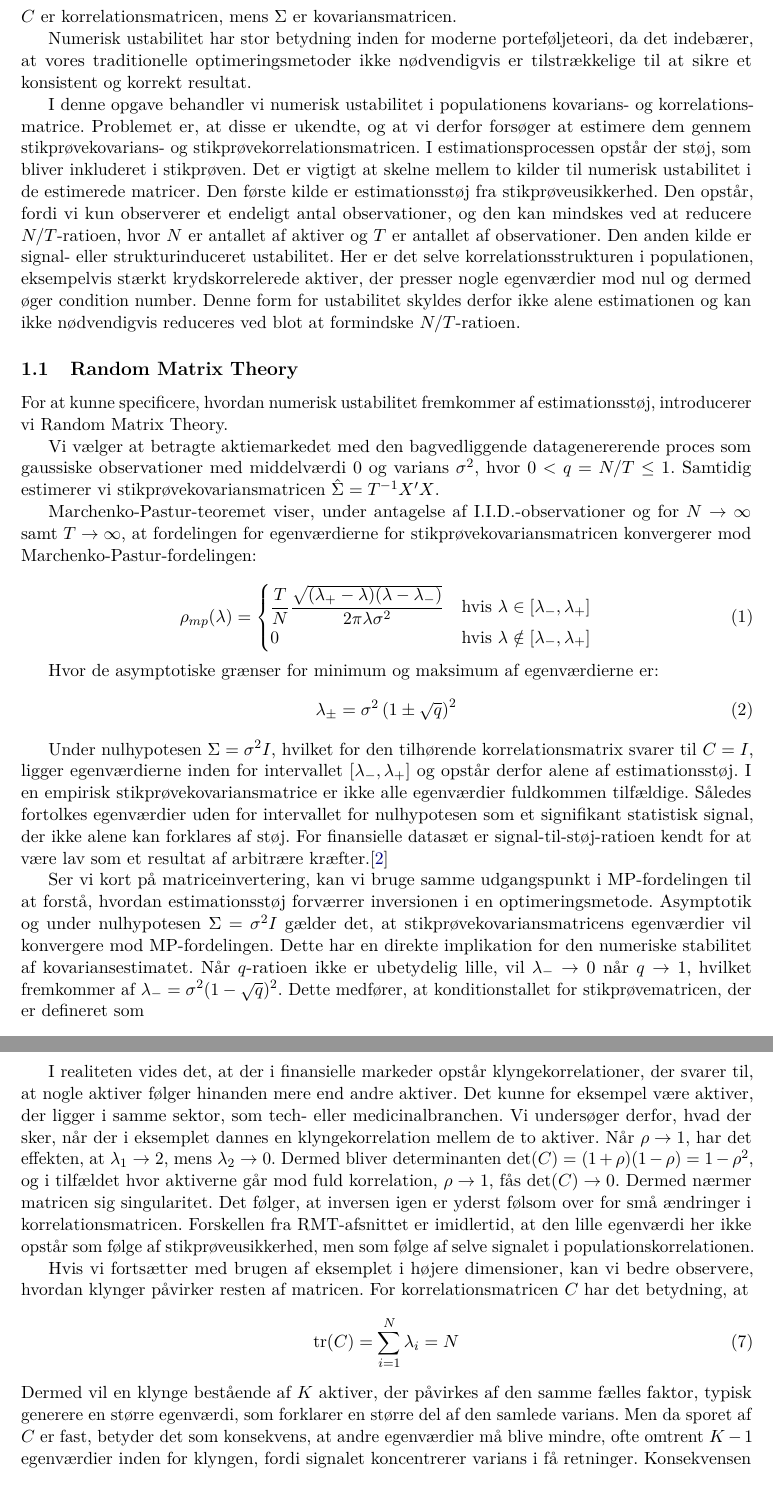
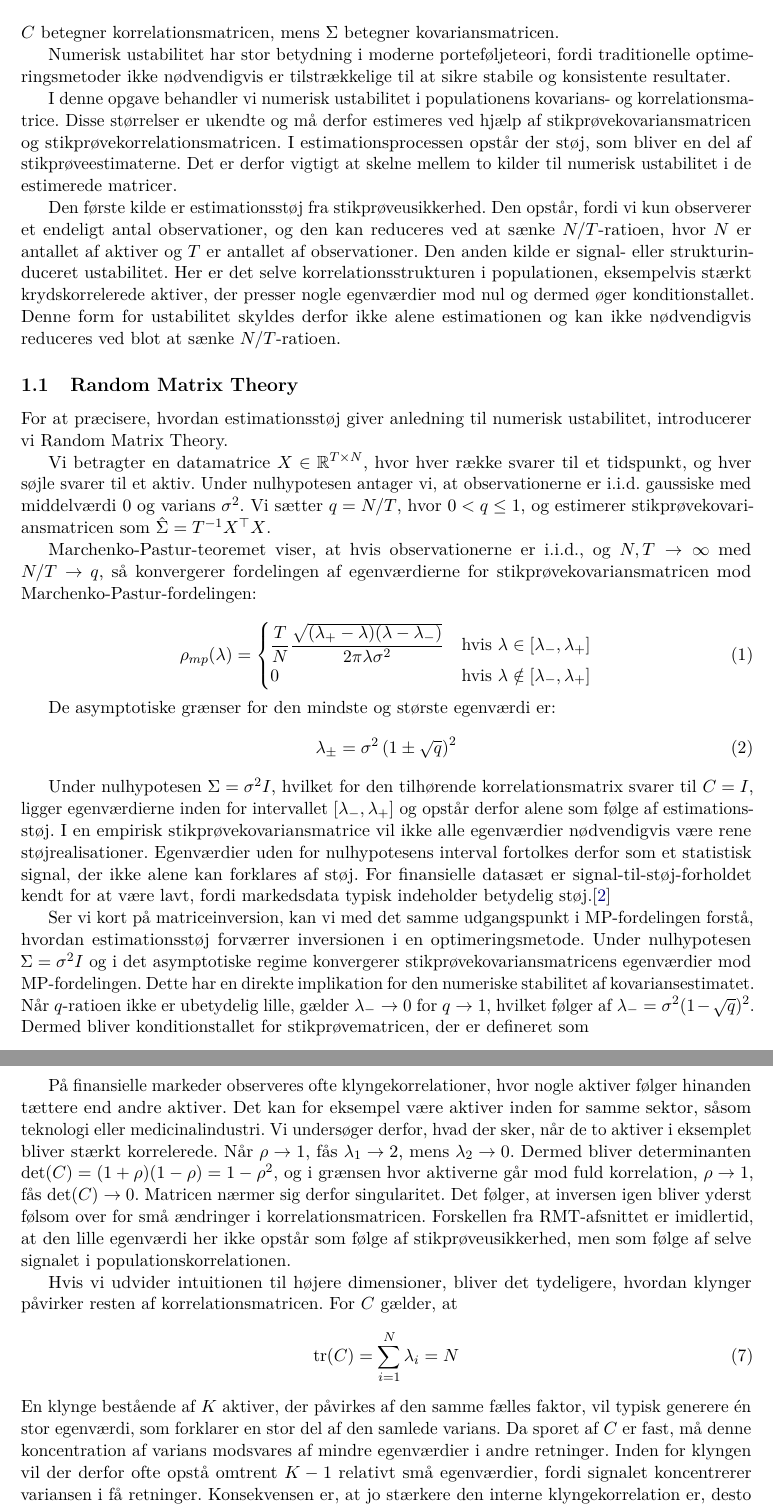
Before and after one commit to melvinyn-droid/Bachelor-2026, a LaTeX document (main.tex, which reads Teori/Numerisk Ustabilitet.tex): two parts of pages 2 and 4 of 5, joined at a grey line, cut so that both start at the same text. Compiled offline with pdfLaTeX.

Commit message:
Refine numerical instability section

```diff
--- a/Teori/Numerisk Ustabilitet.tex
+++ b/Teori/Numerisk Ustabilitet.tex
@@ -6,20 +6,21 @@
 
 \section{Numerisk ustabilitet}
 
-$C$ er korrelationsmatricen, mens $\Sigma$ er kovariansmatricen.
+$C$ betegner korrelationsmatricen, mens $\Sigma$ betegner kovariansmatricen.
 
-Numerisk ustabilitet har stor betydning inden for moderne porteføljeteori, da det indebærer, at vores traditionelle optimeringsmetoder ikke nødvendigvis er tilstrækkelige til at sikre et konsistent og korrekt resultat.
+Numerisk ustabilitet har stor betydning i moderne porteføljeteori, fordi traditionelle optimeringsmetoder ikke nødvendigvis er tilstrækkelige til at sikre stabile og konsistente resultater.
 
-I denne opgave behandler vi numerisk ustabilitet i populationens kovarians- og korrelationsmatrice. Problemet er, at disse er ukendte, og at vi derfor forsøger at estimere dem gennem stikprøvekovarians- og stikprøvekorrelationsmatricen. I estimationsprocessen opstår der støj, som bliver inkluderet i stikprøven. Det er vigtigt at skelne mellem to kilder til numerisk ustabilitet i de estimerede matricer. Den første kilde er estimationsstøj fra stikprøveusikkerhed. Den opstår, fordi vi kun observerer et endeligt antal observationer, og den kan mindskes ved at reducere $N/T$-ratioen, hvor $N$ er antallet af aktiver og $T$ er antallet af observationer. Den anden kilde er signal- eller strukturinduceret ustabilitet. Her er det selve korrelationsstrukturen i populationen, eksempelvis stærkt krydskorrelerede aktiver, der presser nogle egenværdier mod nul og dermed øger condition number. Denne form for ustabilitet skyldes derfor ikke alene estimationen og kan ikke nødvendigvis reduceres ved blot at formindske $N/T$-ratioen.
+I denne opgave behandler vi numerisk ustabilitet i populationens kovarians- og korrelationsmatrice. Disse størrelser er ukendte og må derfor estimeres ved hjælp af stikprøvekovariansmatricen og stikprøvekorrelationsmatricen. I estimationsprocessen opstår der støj, som bliver en del af stikprøveestimaterne. Det er derfor vigtigt at skelne mellem to kilder til numerisk ustabilitet i de estimerede matricer.
 
+Den første kilde er estimationsstøj fra stikprøveusikkerhed. Den opstår, fordi vi kun observerer et endeligt antal observationer, og den kan reduceres ved at sænke $N/T$-ratioen, hvor $N$ er antallet af aktiver og $T$ er antallet af observationer. Den anden kilde er signal- eller strukturinduceret ustabilitet. Her er det selve korrelationsstrukturen i populationen, eksempelvis stærkt krydskorrelerede aktiver, der presser nogle egenværdier mod nul og dermed øger konditionstallet. Denne form for ustabilitet skyldes derfor ikke alene estimationen og kan ikke nødvendigvis reduceres ved blot at sænke $N/T$-ratioen.
 
 \subsection{Random Matrix Theory}
 
-For at kunne specificere, hvordan numerisk ustabilitet fremkommer af estimationsstøj, introducerer vi Random Matrix Theory.
+For at præcisere, hvordan estimationsstøj giver anledning til numerisk ustabilitet, introducerer vi Random Matrix Theory.
 
-Vi vælger at betragte aktiemarkedet med den bagvedliggende datagenererende proces som gaussiske observationer med middelværdi $0$ og varians $\sigma^2$, hvor $0<q=N/T\leq1$. Samtidig estimerer vi stikprøvekovariansmatricen $\hat{\Sigma}=T^{-1}X'X$.
+Vi betragter en datamatrice $X \in \mathbb{R}^{T \times N}$, hvor hver række svarer til et tidspunkt, og hver søjle svarer til et aktiv. Under nulhypotesen antager vi, at observationerne er i.i.d. gaussiske med middelværdi $0$ og varians $\sigma^2$. Vi sætter $q=N/T$, hvor $0<q\leq1$, og estimerer stikprøvekovariansmatricen som $\hat{\Sigma}=T^{-1}X^\top X$.
 
-Marchenko-Pastur-teoremet viser, under antagelse af I.I.D.-observationer og for $N\to\infty$ samt $T\to\infty$, at fordelingen for egenværdierne for stikprøvekovariansmatricen konvergerer mod Marchenko-Pastur-fordelingen:
+Marchenko-Pastur-teoremet viser, at hvis observationerne er i.i.d., og $N,T\to\infty$ med $N/T\to q$, så konvergerer fordelingen af egenværdierne for stikprøvekovariansmatricen mod Marchenko-Pastur-fordelingen:
 
 \begin{equation}
     \rho_{mp}(\lambda) =
@@ -30,13 +31,14 @@ Marchenko-Pastur-teoremet viser, under antagelse af I.I.D.-observationer og for
     \label{eq:mp_density}
 \end{equation}
 
-Hvor de asymptotiske grænser for minimum og maksimum af egenværdierne er:
+De asymptotiske grænser for den mindste og største egenværdi er:
 \begin{equation}
     \lambda_{\pm} = \sigma^{2} \left( 1 \pm \sqrt{q} \right)^{2}
     \label{eq:mp_bounds}
 \end{equation}
 
-Under nulhypotesen $\Sigma=\sigma^2 I$, hvilket for den tilhørende korrelationsmatrix svarer til $C=I$, ligger egenværdierne inden for intervallet $[\lambda_-,\lambda_+]$ og opstår derfor alene af estimationsstøj. I en empirisk stikprøvekovariansmatrice er ikke alle egenværdier fuldkommen tilfældige. Således fortolkes egenværdier uden for intervallet for nulhypotesen som et signifikant statistisk signal, der ikke alene kan forklares af støj. For finansielle datasæt er signal-til-støj-ratioen kendt for at være lav som et resultat af arbitrære kræfter.\cite{lopez_de_prado_machine_2020}
+Under nulhypotesen $\Sigma=\sigma^2 I$, hvilket for den tilhørende korrelationsmatrix svarer til $C=I$, ligger egenværdierne inden for intervallet $[\lambda_-,\lambda_+]$ og opstår derfor alene som følge af estimationsstøj. I en empirisk stikprøvekovariansmatrice vil ikke alle egenværdier nødvendigvis være rene støjrealisationer. Egenværdier uden for nulhypotesens interval fortolkes derfor som et statistisk signal, der ikke alene kan forklares af støj. For finansielle datasæt er signal-til-støj-forholdet kendt for at være lavt, fordi markedsdata typisk indeholder betydelig støj.\cite{lopez_de_prado_machine_2020}
+
 \begin{figure}
     \centering
     \includegraphics[width=0.5\linewidth]{Teori/MP fordeling med data.jpg}
@@ -44,4 +46,9 @@ Under nulhypotesen $\Sigma=\sigma^2 I$, hvilket for den tilhørende korrelations
     \label{fig:mp_empirical}
 \end{figure}
 
+Ser vi kort på matriceinversion, kan vi med det samme udgangspunkt i MP-fordelingen forstå, hvordan estimationsstøj forværrer inversionen i en optimeringsmetode. Under nulhypotesen $\Sigma=\sigma^2 I$ og i det asymptotiske regime konvergerer stikprøvekovariansmatricens egenværdier mod MP-fordelingen. Dette har en direkte implikation for den numeriske stabilitet af kovariansestimatet. Når $q$-ratioen ikke er ubetydelig lille, gælder $\lambda_-\to0$ for $q\to1$, hvilket følger af $\lambda_-=\sigma^2(1-\sqrt{q})^2$. Dermed bliver konditionstallet for stikprøvematricen, der er defineret som
+\begin{equation}
+    \kappa(\hat{\Sigma})=\frac{\lambda_{\max}}{\lambda_{\min}}\approx\frac{\lambda_+}{\lambda_-}=\frac{(1+\sqrt{q})^2}{(1-\sqrt{q})^2},
+\end{equation}
+meget stort, når $q$ går mod $1$. Et højt konditionstal indebærer, at matricen er dårligt konditioneret. Små ændringer i data, som i vores tilfælde kan skyldes støj, kan derfor give store udsving i kovariansmatricens inverse.
 
@@ -48,5 +56 @@ Under nulhypotesen $\Sigma=\sigma^2 I$, hvilket for den tilhørende korrelations
 
-Ser vi kort på matriceinvertering, kan vi bruge samme udgangspunkt i MP-fordelingen til at forstå, hvordan estimationsstøj forværrer inversionen i en optimeringsmetode. Asymptotik og under nulhypotesen $\Sigma=\sigma^2 I$ gælder det, at stikprøvekovariansmatricens egenværdier vil konvergere mod MP-fordelingen. Dette har en direkte implikation for den numeriske stabilitet af kovariansestimatet. Når $q$-ratioen ikke er ubetydelig lille, vil $\lambda_-\to0$ når $q\to1$, hvilket fremkommer af $\lambda_-=\sigma^2(1-\sqrt{q})^2$. Dette medfører, at konditionstallet for stikprøvematricen, der er defineret som
-\begin{equation}
-    \kappa(\hat{\Sigma})=\lambda_{\max}/\lambda_{\min}\approx\lambda_+/\lambda_-=((1+\sqrt{q})^2)/((1-\sqrt{q})^2)
-\end{equation}
@@ -102,13 +97,16 @@ I tilfældet hvor $\rho=0$, og aktiverne dermed er ukorrelerede, er $C=I$. Dette
 
-I realiteten vides det, at der i finansielle markeder opstår klyngekorrelationer, der svarer til, at nogle aktiver følger hinanden mere end andre aktiver. Det kunne for eksempel være aktiver, der ligger i samme sektor, som tech- eller medicinalbranchen. Vi undersøger derfor, hvad der sker, når der i eksemplet dannes en klyngekorrelation mellem de to aktiver. Når $\rho\rightarrow1$, har det effekten, at $\lambda_1\rightarrow2$, mens $\lambda_2\rightarrow0$. Dermed bliver determinanten $\det(C)=(1+\rho)(1-\rho)=1-\rho^2$, og i tilfældet hvor aktiverne går mod fuld korrelation, $\rho\rightarrow1$, fås $\det(C)\rightarrow0$. Dermed nærmer matricen sig singularitet. Det følger, at inversen igen er yderst følsom over for små ændringer i korrelationsmatricen. Forskellen fra RMT-afsnittet er imidlertid, at den lille egenværdi her ikke opstår som følge af stikprøveusikkerhed, men som følge af selve signalet i populationskorrelationen.
+På finansielle markeder observeres ofte klyngekorrelationer, hvor nogle aktiver følger hinanden tættere end andre aktiver. Det kan for eksempel være aktiver inden for samme sektor, såsom teknologi eller medicinalindustri. Vi undersøger derfor, hvad der sker, når de to aktiver i eksemplet bliver stærkt korrelerede. Når $\rho\rightarrow1$, fås $\lambda_1\rightarrow2$, mens $\lambda_2\rightarrow0$. Dermed bliver determinanten $\det(C)=(1+\rho)(1-\rho)=1-\rho^2$, og i grænsen hvor aktiverne går mod fuld korrelation, $\rho\rightarrow1$, fås $\det(C)\rightarrow0$. Matricen nærmer sig derfor singularitet. Det følger, at inversen igen bliver yderst følsom over for små ændringer i korrelationsmatricen. Forskellen fra RMT-afsnittet er imidlertid, at den lille egenværdi her ikke opstår som følge af stikprøveusikkerhed, men som følge af selve signalet i populationskorrelationen.
 
-
-Hvis vi fortsætter med brugen af eksemplet i højere dimensioner, kan vi bedre observere, hvordan klynger påvirker resten af matricen. For korrelationsmatricen $C$ har det betydning, at
+Hvis vi udvider intuitionen til højere dimensioner, bliver det tydeligere, hvordan klynger påvirker resten af korrelationsmatricen. For $C$ gælder, at
 \begin{equation}
     \operatorname{tr}(C) = \sum_{i=1}^{N} \lambda_i=N
     \label{eq:c_trace}
 \end{equation}
-Dermed vil en klynge bestående af $K$ aktiver, der påvirkes af den samme fælles faktor, typisk generere en større egenværdi, som forklarer en større del af den samlede varians. Men da sporet af $C$ er fast, betyder det som konsekvens, at andre egenværdier må blive mindre, ofte omtrent $K-1$ egenværdier inden for klyngen, fordi signalet koncentrerer varians i få retninger. Konsekvensen bliver, at jo større den indre klyngekorrelation er, desto højere bliver konditionstallet $\kappa(C)$. Dermed er denne form for numerisk ustabilitet forskellig fra numerisk ustabilitet som følge af estimationsstøj, da vi ikke kan formindske effekten blot ved at øge antallet af datapunkter.\cite{lopez_de_prado_robust_2019}
+En klynge bestående af $K$ aktiver, der påvirkes af den samme fælles faktor, vil typisk generere én stor egenværdi, som forklarer en stor del af den samlede varians. Da sporet af $C$ er fast, må denne koncentration af varians modsvares af mindre egenværdier i andre retninger. Inden for klyngen vil der derfor ofte opstå omtrent $K-1$ relativt små egenværdier, fordi signalet koncentrerer variansen i få retninger. Konsekvensen er, at jo stærkere den interne klyngekorrelation er, desto højere bliver konditionstallet $\kappa(C)$. Dermed adskiller denne form for numerisk ustabilitet sig fra numerisk ustabilitet som følge af estimationsstøj, fordi effekten ikke blot kan reduceres ved at øge antallet af observationer.\cite{lopez_de_prado_robust_2019}
 
+\ifSubfilesClassLoaded{
+    \bibliographystyle{plain}
+    \bibliography{../references}
+}{}
 
 \end{document}
```
Also changed, not shown: Teori/Numerisk Ustabilitet.tex (24 more changed lines).
